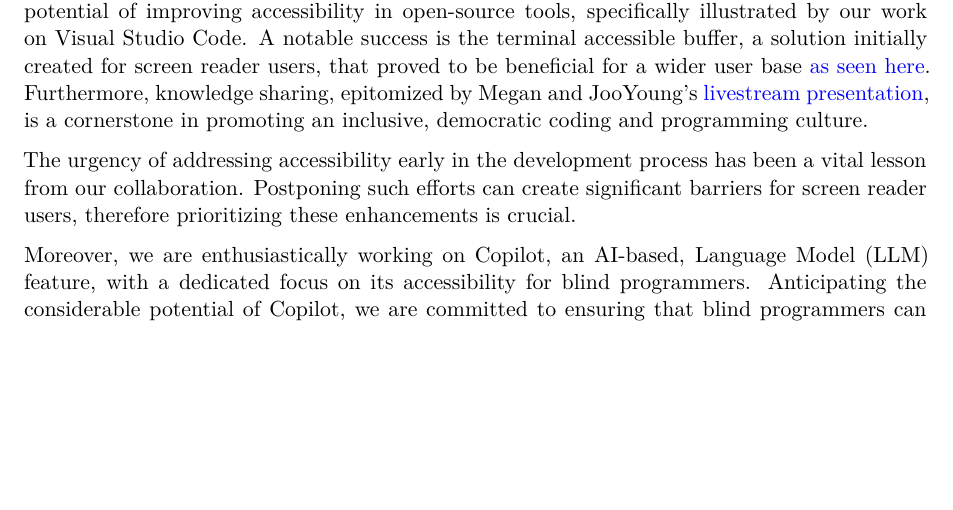
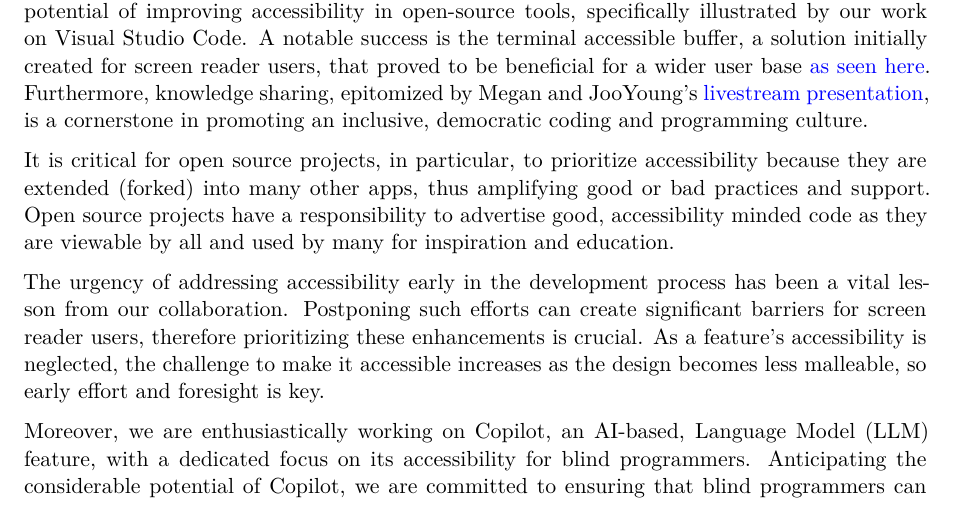
Before and after one commit to jooyoungseo/assets2023_vscode, a Quarto document (assets2023_vscode.qmd): part of page 7 of 11, cut so that both start at the same text, the shorter picture padded with empty space. Rendered offline with R 4.5, knitr and Pandoc in place of Quarto, then LaTeX, with nearby package versions; drawn as R Markdown's standard PDF in place of the format the file asks for.

Commit message:
add to takeaways

```diff
--- a/assets2023_vscode.qmd
+++ b/assets2023_vscode.qmd
@@ -75,7 +75,9 @@ The VS Code team tests new features at the end of every month before each releas
 
 Our ongoing collaboration between sighted and blind developers underlines the importance and potential of improving accessibility in open-source tools, specifically illustrated by our work on Visual Studio Code. A notable success is the terminal accessible buffer, a solution initially created for screen reader users, that proved to be beneficial for a wider user base [as seen here](https://github.com/microsoft/vscode/issues/182210#issuecomment-1546733921). Furthermore, knowledge sharing, epitomized by Megan and JooYoung's [livestream presentation](https://learn.microsoft.com/en-us/events/vs-code-day-2023/accessibilty-in-vs-code), is a cornerstone in promoting an inclusive, democratic coding and programming culture.
 
-The urgency of addressing accessibility early in the development process has been a vital lesson from our collaboration. Postponing such efforts can create significant barriers for screen reader users, therefore prioritizing these enhancements is crucial.
+It is critical for open source projects, in particular, to prioritize accessibility because they are extended (forked) into many other apps, thus amplifying good or bad practices and support. Open source projects have a responsibility to advertise good, accessibility minded code as they are viewable by all and used by many for inspiration and education.
+
+The urgency of addressing accessibility early in the development process has been a vital lesson from our collaboration. Postponing such efforts can create significant barriers for screen reader users, therefore prioritizing these enhancements is crucial. As a feature's accessibility is neglected, the challenge to make it accessible increases as the design becomes less malleable, so early effort and foresight is key.
 
 Moreover, we are enthusiastically working on Copilot, an AI-based, Language Model (LLM) feature, with a dedicated focus on its accessibility for blind programmers. Anticipating the considerable potential of Copilot, we are committed to ensuring that blind programmers can utilize this technology without delay, rather than having to wait for subsequent accessibility improvements.
 
```
